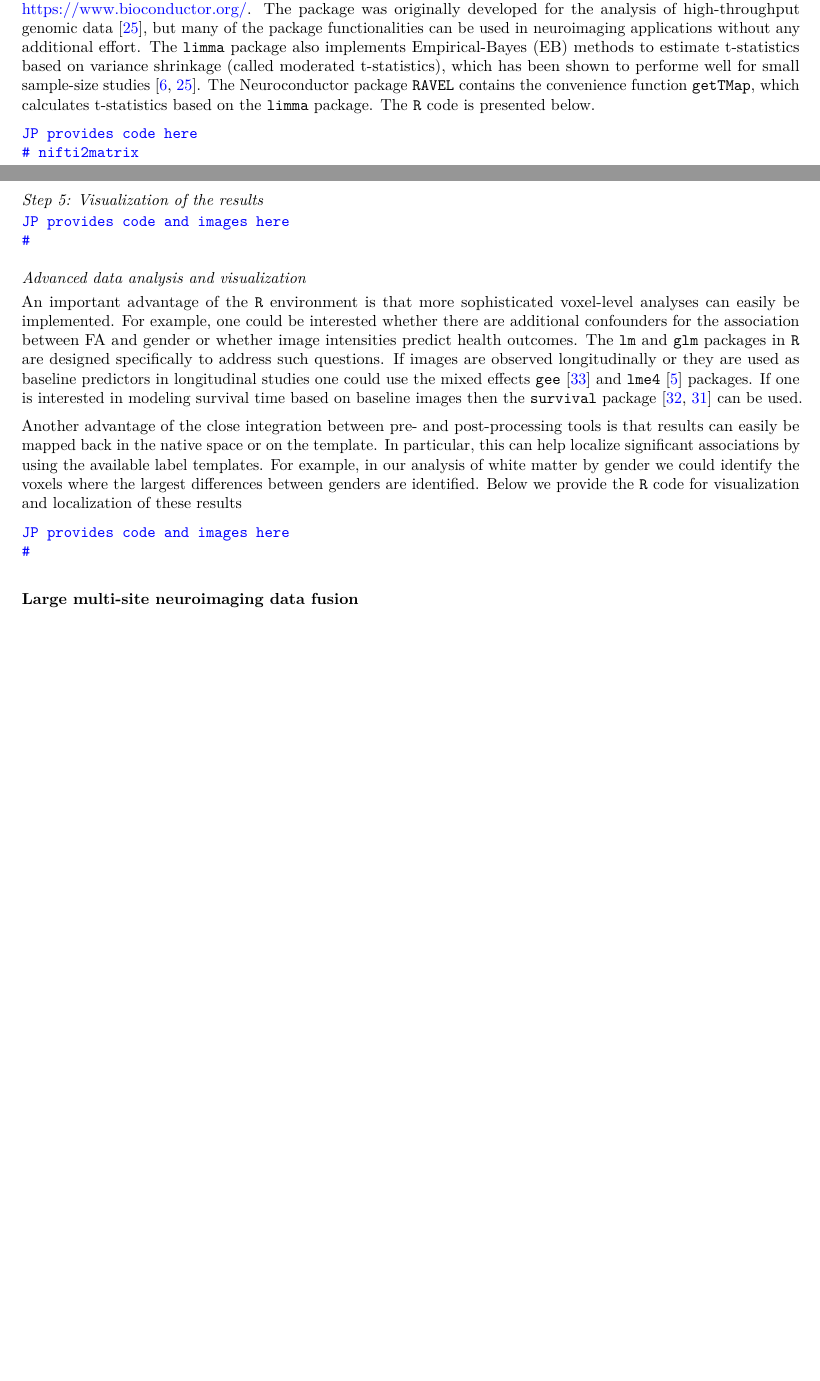
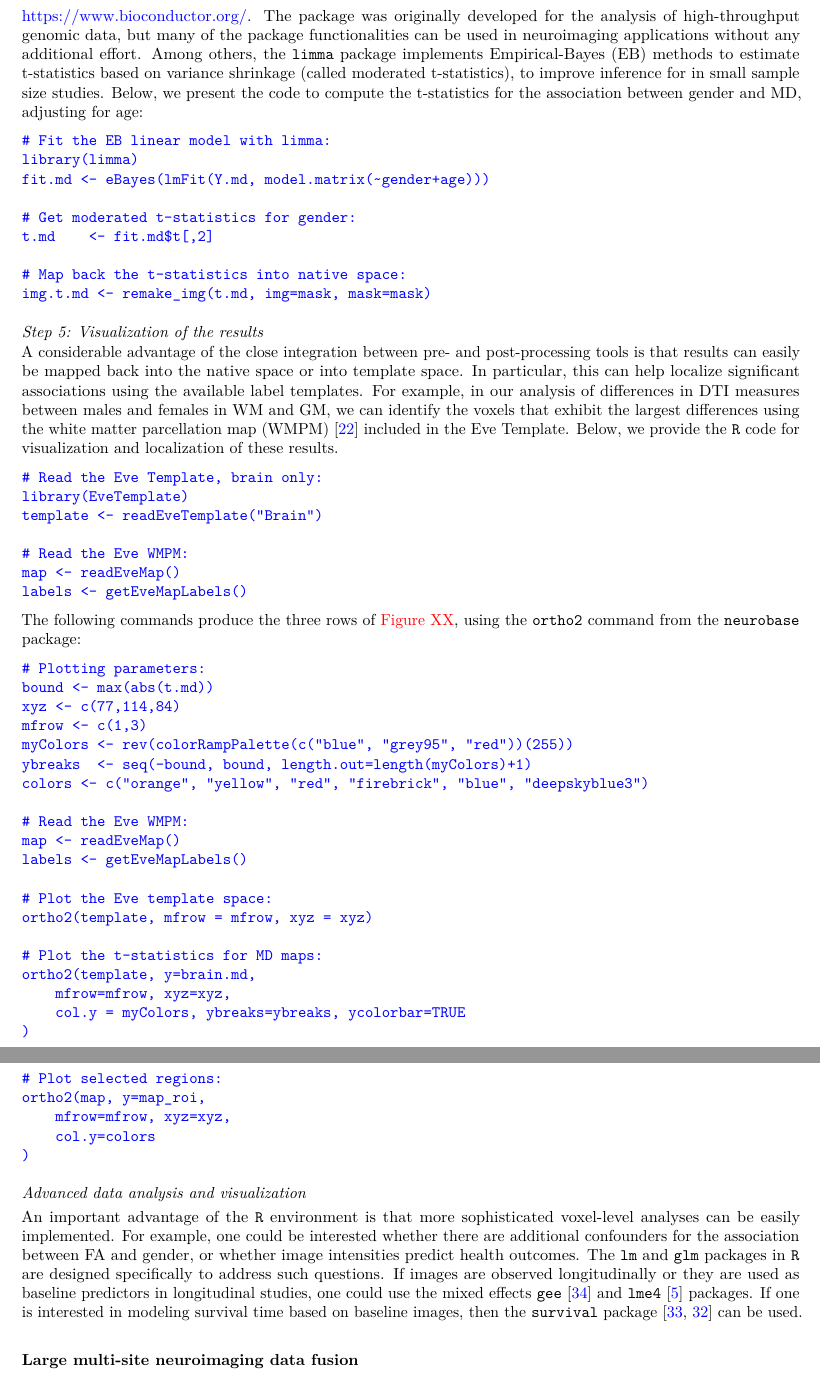
Before and after one commit to muschellij2/neuroconductor_paper, a LaTeX paper (Neuroconductor.tex): two parts of pages 5 and 6 of 15 before the commit and two parts of pages 6 and 7 of 17 after it, joined at a grey line, cut so that both start at the same text, the shorter picture padded with empty space. Compiled offline with pdfLaTeX.

Commit message:
Update on Overleaf.

```diff
--- a/Neuroconductor.tex
+++ b/Neuroconductor.tex
@@ -227,17 +228,14 @@ md_eve = ants_apply_transforms(fixed = eve_template, moving = md,
     transformlist = reg$fwdtransforms)
 \end{verbatim}
 \color{black}
+
 The results of these processing steps are $3$D arrays containing the FA and MD maps registered to the Eve atlas for every subject. While at this point we do not conduct region of interest (ROI) analyses, the template would be very useful to extract subject-specific ROIs. An ROI could be defined as an anatomical region, regions obtained from other analyses, or regions that are manually delineated. Here we focus on voxel-wise analysis across subjects, which can be done because images are registered to the same template.
 
 % Step 4: statistical analysis
 \subsubsection{Step 4: Statistical analysis}
 In general, we consider that principled data analysis is Statistical analysis. However, to keep with Neuroimaging phraseology, here we refer to statistical analysis as the analysis of populations of images.
 
-We first read the registered NIfTI files into R and create a matrix of voxels intensities with voxels as rows, and subjects as columns. We create one matrix for the FA maps, and one for the MD maps, using the  function \texttt{nifti2matrix} from the package \texttt{neurobase}. In this example, each matrix has $1,372,619$ rows (number of voxels in the MNI template) and $781$ columns (number of subjects in the dataset).
-
-There are many options in R to quantify the association of the FA and MD intensities with gender. The simplest approach is to calculate mass-univariate two-sample t-statistics (t-statistics computed at each voxel separately), which can be quickly computed using \texttt{limma}, a popular R package from the Bioconductor project \url{https://www.bioconductor.org/}. The package was originally developed for the analysis of high-throughput genomic data \citep{ritchie2015limma}, but many of the package functionalities can  be used in neuroimaging applications without any additional effort. The \texttt{limma} package also implements Empirical-Bayes (EB) methods to estimate  t-statistics based on variance shrinkage (called moderated t-statistics), which has been shown to performe well for small sample-size studies \citep{berkeley2004linear,ritchie2015limma}. The Neuroconductor package \texttt{RAVEL} contains the convenience function \texttt{getTMap}, which calculates t-statistics based on the \texttt{limma} package.  The \texttt{R} code is presented below.
+We first read the registered NIfTI files into R and create a matrix of voxels intensities with voxels as rows, and subjects as columns. We create one matrix for the FA maps, and one for the MD maps, using the  function \texttt{images2matrix} from the package \texttt{neurobase}. In this example, each matrix has $1,372,619$ rows (number of GM and WM voxels in the Eve template) and $781$ columns (number of subjects in the dataset). For brevity, we present only the analysis for the MD maps.
 
 \color{blue}
 \begin{verbatim}
-JP provides code here
-# nifti2matrix
@@ -244,27 +250,86 @@ JP provides code here
+\color{black}
+
+
+There are many options in R to quantify the association of the FA and MD intensities with gender. The simplest approach is to calculate mass-univariate two-sample t-statistics (t-statistics computed at each voxel separately), which can be quickly computed using \texttt{limma} \citep{limma1,limma2, limma3}, a popular R package from the Bioconductor project \url{https://www.bioconductor.org/}. The package was originally developed for the analysis of high-throughput genomic data, but many of the package functionalities can  be used in neuroimaging applications without any additional effort. Among others, the \texttt{limma} package implements Empirical-Bayes (EB) methods to estimate t-statistics based on variance shrinkage (called moderated t-statistics), to improve inference for in small sample size studies. Below, we present the code to compute the t-statistics for the association between gender and MD, adjusting for age:
+
+\color{blue}
+\begin{verbatim}
+# Fit the EB linear model with limma:
+library(limma)
+fit.md <- eBayes(lmFit(Y.md, model.matrix(~gender+age)))
+
+# Get moderated t-statistics for gender:
+t.md    <- fit.md$t[,2]
+
+# Map back the t-statistics into native space:
+img.t.md <- remake_img(t.md, img=mask, mask=mask)
 \end{verbatim}
 \color{black}
 
 % Step 5: Visualization of the results
 \subsubsection{Step 5: Visualization of the results}
+
+A considerable advantage  of the close integration between pre- and post-processing tools is that results can easily be mapped back into the native space or into template space. In particular, this can help localize significant associations using the available label templates. For example, in our analysis of differences in DTI measures between males and females in WM and GM, we can identify the voxels that exhibit the largest differences using the white matter parcellation map (WMPM) \citep{eve} included in the Eve Template.  Below, we provide the \texttt{R} code for visualization and localization of these results.
+
 \color{blue}
 \begin{verbatim}
-JP provides code and images here
-#
+# Read the Eve Template, brain only:
+library(EveTemplate)
+template <- readEveTemplate("Brain")
+
+# Read the Eve WMPM:
+map <- readEveMap()
+labels <- getEveMapLabels()
 \end{verbatim}
 \color{black}
 
+The following commands produce the three rows of \fixme{Figure XX}, using the \texttt{ortho2} command from the \texttt{neurobase} package:
+\color{blue}
+\begin{verbatim}
+# Plotting parameters:
+bound <- max(abs(t.md))
+xyz <- c(77,114,84)
+mfrow <- c(1,3)
+myColors <- rev(colorRampPalette(c("blue", "grey95", "red"))(255))
+ybreaks  <- seq(-bound, bound, length.out=length(myColors)+1)
+colors <- c("orange", "yellow", "red", "firebrick", "blue", "deepskyblue3")
+
+# Read the Eve WMPM:
+map <- readEveMap()
+labels <- getEveMapLabels()
+
+# Plot the Eve template space:
+ortho2(template, mfrow = mfrow, xyz = xyz)
+
+# Plot the t-statistics for MD maps:
+ortho2(template, y=brain.md,
+    mfrow=mfrow, xyz=xyz,
+    col.y = myColors, ybreaks=ybreaks, ycolorbar=TRUE
+)
+
+# Plot selected regions:
+ortho2(map, y=map_roi,
+    mfrow=mfrow, xyz=xyz,
+    col.y=colors
+)
+\end{verbatim}
+\color{black}
+
+% Flow chart John
+\begin{figure}[!ht]
+  \begin{center}
+    \caption{Blabla}
+    \includegraphics[height=6.5in]{Imaging_Pipeline_Flowchart.pdf}
+    \label{fig:dti}
+  \end{center}
+\end{figure}
+
 % Other analyses
 \subsection{Advanced data analysis and visualization}
-An important advantage  of the  \texttt{R} environment  is that  more sophisticated voxel-level analyses  can easily be  implemented.  For  example, one could be interested  whether  there  are  additional confounders  for the association between  FA and gender or  whether  image intensities predict health outcomes. The \texttt{lm} and \texttt{glm} packages in \texttt{R} are designed specifically to address such questions. If images are observed longitudinally or they are used as baseline predictors in longitudinal studies one could use the mixed effects \texttt{gee} \cite{gee} and \texttt{lme4} \cite{lme4} packages. If one is interested in modeling survival time based on baseline images then the \texttt{survival} package \cite{survival-package,survival-book} can be used.
+An important advantage  of the  \texttt{R} environment  is that  more sophisticated voxel-level analyses can be easily implemented.  For  example, one could be interested  whether  there  are  additional confounders  for the association between FA and gender, or  whether  image intensities predict health outcomes. The \texttt{lm} and \texttt{glm} packages in \texttt{R} are designed specifically to address such questions. If images are observed longitudinally or they are used as baseline predictors in longitudinal studies, one could use the mixed effects \texttt{gee} \cite{gee} and \texttt{lme4} \cite{lme4} packages. If one is interested in modeling survival time based on baseline images, then the \texttt{survival} package \citep{survival-package,survival-book} can be used.
 
-Another  advantage  of the close integration between pre- and post-processing tools is that results can easily be mapped back in the native space or on the template. In particular, this can help localize significant associations by using the available label templates. For example, in our analysis of white matter by gender we could identify the voxels where the largest differences between genders are identified.  Below we provide the  \texttt{R} code  for visualization  and  localization of these results
 
-\color{blue}
-\begin{verbatim}
-JP provides code and images here
-#
-\end{verbatim}
-\color{black}
+
 
 \section{Large multi-site neuroimaging data fusion}\label{sec:datafusion}
 Short section about how R can be used to statistically combine large datasets using the \texttt{sva} package \citep{svapackage} that implements the SVA and ComBat methods \citep{combat}. Talk about RUV and RAVEL \citep{ravel}.
```
Also changed, not shown: Neuroconductor.bib (+31 -14 lines), Neuroconductor.tex (9 more changed lines).
